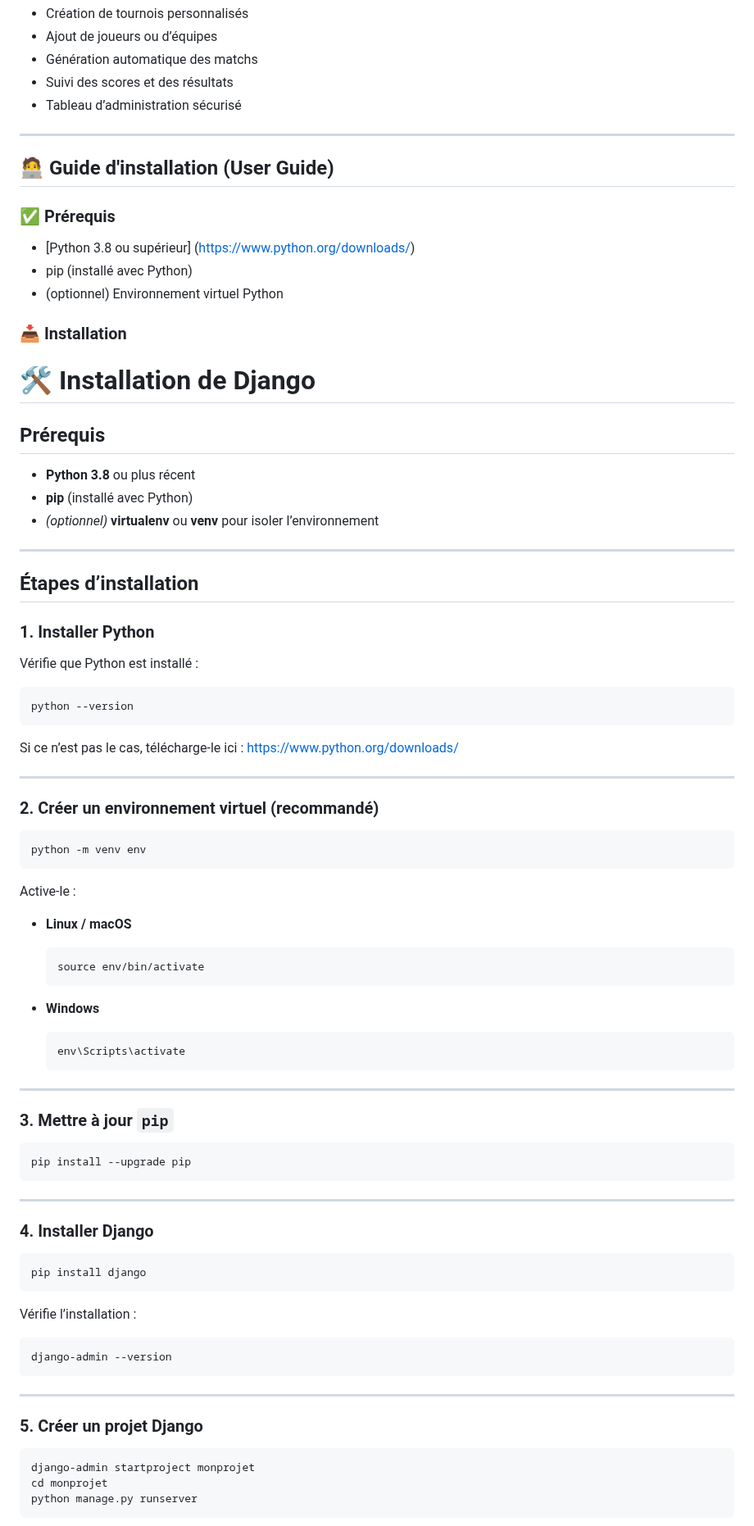
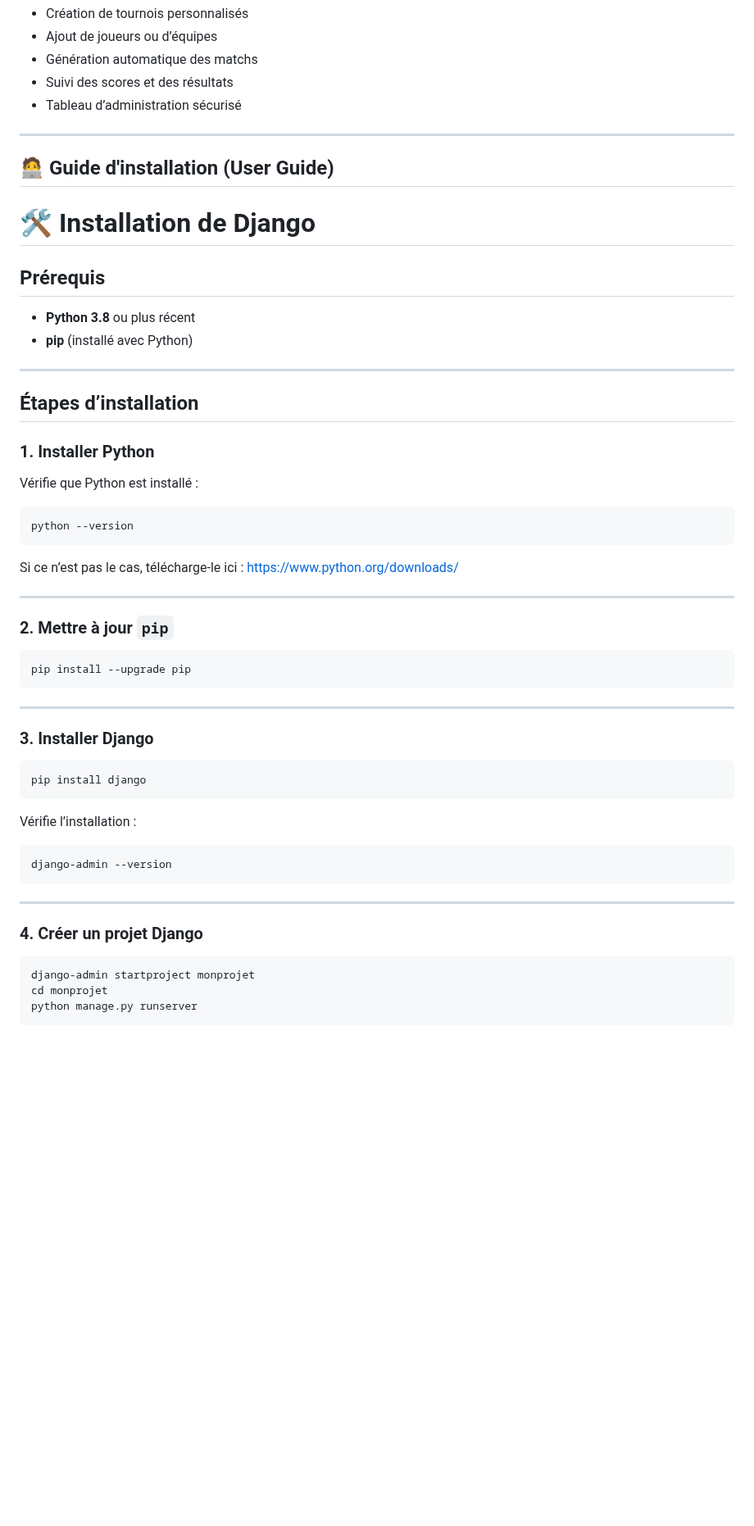
Before and after one commit to LouisAyzac/TournamentMaker, a Markdown page: README.md, the part around the change. Shown at 82% size. Drawn GitHub-style; blank space fills up the shorter version.

````diff
--- a/README.md
+++ b/README.md
@@ -38,21 +38,12 @@
 
 ## 🧑‍💻 Guide d'installation (User Guide)
 
-### ✅ Prérequis
-
-- [Python 3.8 ou supérieur] (https://www.python.org/downloads/)
-- pip (installé avec Python)
-- (optionnel) Environnement virtuel Python
-
-### 📥 Installation
-
 # 🛠️ Installation de Django
 
 ## Prérequis
 
 - **Python 3.8** ou plus récent
 - **pip** (installé avec Python)
-- _(optionnel)_ **virtualenv** ou **venv** pour isoler l’environnement
 
 ---
 
@@ -70,29 +61,8 @@ Si ce n’est pas le cas, télécharge-le ici : <https://www.python.org/download
 
 ---
 
-### 2. Créer un environnement virtuel (recommandé)
 
-```bash
-python -m venv env
-```
-
-Active-le :
-
-- **Linux / macOS**
-
-  ```bash
-  source env/bin/activate
-  ```
-
-- **Windows**
-
-  ```bash
-  env\Scripts\activate
-  ```
-
----
-
-### 3. Mettre à jour `pip`
+### 2. Mettre à jour `pip`
 
 ```bash
 pip install --upgrade pip
@@ -100,7 +70,7 @@ pip install --upgrade pip
 
 ---
 
-### 4. Installer Django
+### 3. Installer Django
 
 ```bash
 pip install django
@@ -114,7 +84,7 @@ django-admin --version
 
 ---
 
-### 5. Créer un projet Django
+### 4. Créer un projet Django
 
 ```bash
 django-admin startproject monprojet
````
